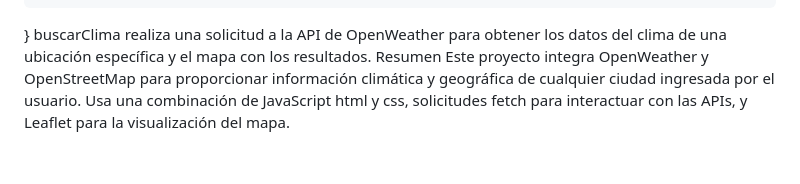
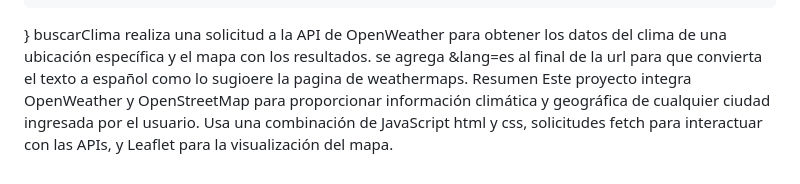
Before and after one commit to kri6beats/mapa_myvirtual, a Markdown page: README.md, the part around the change. Rendered like a GitHub page.

```diff
--- a/README.md
+++ b/README.md
@@ -89,7 +89,7 @@ function buscarClima(lat, lon, ciudad) {
             console.error('Error:', error);
         });
 }
-buscarClima realiza una solicitud a la API de OpenWeather para obtener los datos del clima de una ubicación específica y  el mapa con los resultados.
+buscarClima realiza una solicitud a la API de OpenWeather para obtener los datos del clima de una ubicación específica y  el mapa con los resultados. se agrega &lang=es al final de la url para que convierta el texto a español como lo sugioere la pagina de weathermaps.
 Resumen
 Este proyecto integra OpenWeather y OpenStreetMap para proporcionar información climática y geográfica de cualquier ciudad ingresada por el usuario.
 Usa una combinación de JavaScript html y css, solicitudes fetch para interactuar con las APIs, y Leaflet para la visualización del mapa.
```
